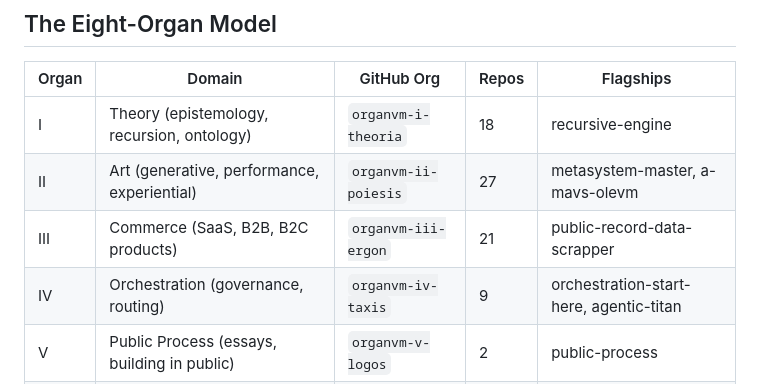
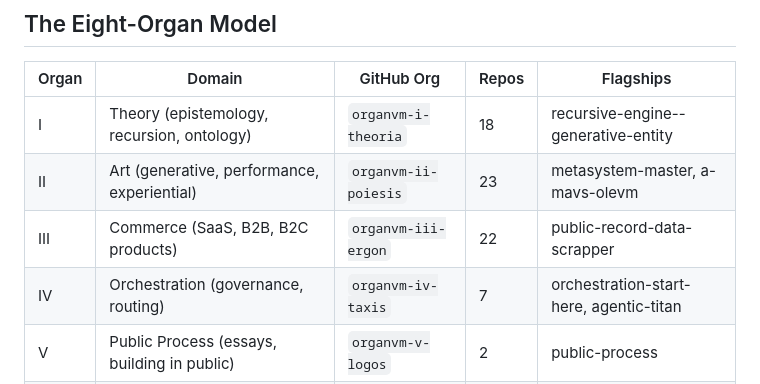
Before and after one commit to meta-organvm/organvm-corpvs-testamentvm, a Markdown page: CLAUDE.md, the part around the change. GitHub-like rendering.

Commit message:
docs: correct org counts and flagship name in CLAUDE.md

```diff
--- a/CLAUDE.md
+++ b/CLAUDE.md
@@ -17,10 +17,10 @@ There is no build system, test suite, or runtime code here. Executable artifacts
 
 | Organ | Domain | GitHub Org | Repos | Flagships |
 |-------|--------|-----------|-------|-----------|
-| I | Theory (epistemology, recursion, ontology) | `organvm-i-theoria` | 18 | recursive-engine |
-| II | Art (generative, performance, experiential) | `organvm-ii-poiesis` | 27 | metasystem-master, a-mavs-olevm |
-| III | Commerce (SaaS, B2B, B2C products) | `organvm-iii-ergon` | 21 | public-record-data-scrapper |
-| IV | Orchestration (governance, routing) | `organvm-iv-taxis` | 9 | orchestration-start-here, agentic-titan |
+| I | Theory (epistemology, recursion, ontology) | `organvm-i-theoria` | 18 | recursive-engine--generative-entity |
+| II | Art (generative, performance, experiential) | `organvm-ii-poiesis` | 23 | metasystem-master, a-mavs-olevm |
+| III | Commerce (SaaS, B2B, B2C products) | `organvm-iii-ergon` | 22 | public-record-data-scrapper |
+| IV | Orchestration (governance, routing) | `organvm-iv-taxis` | 7 | orchestration-start-here, agentic-titan |
 | V | Public Process (essays, building in public) | `organvm-v-logos` | 2 | public-process |
 | VI | Community (salons, reading groups) | `organvm-vi-koinonia` | 3 | — |
 | VII | Marketing (POSSE distribution, announcements) | `organvm-vii-kerygma` | 4 | — |
```
